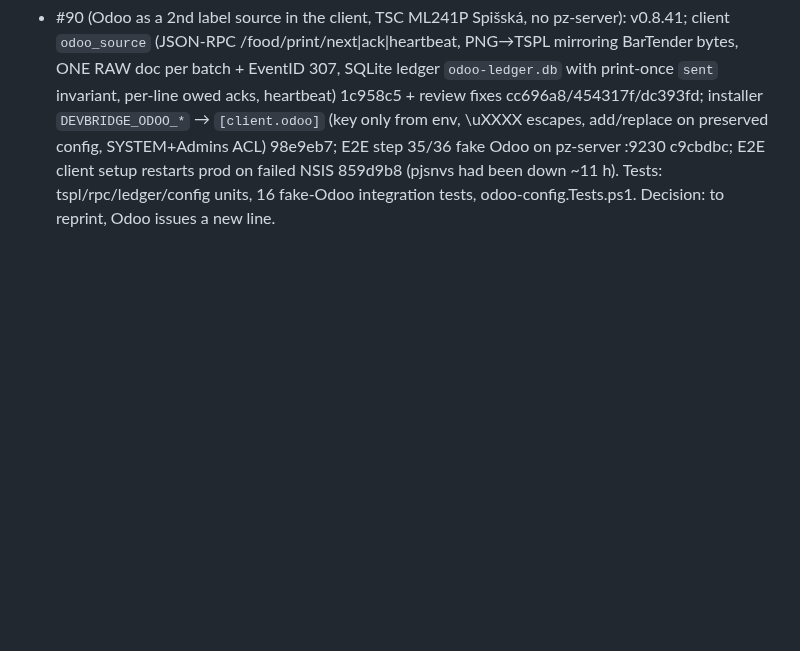
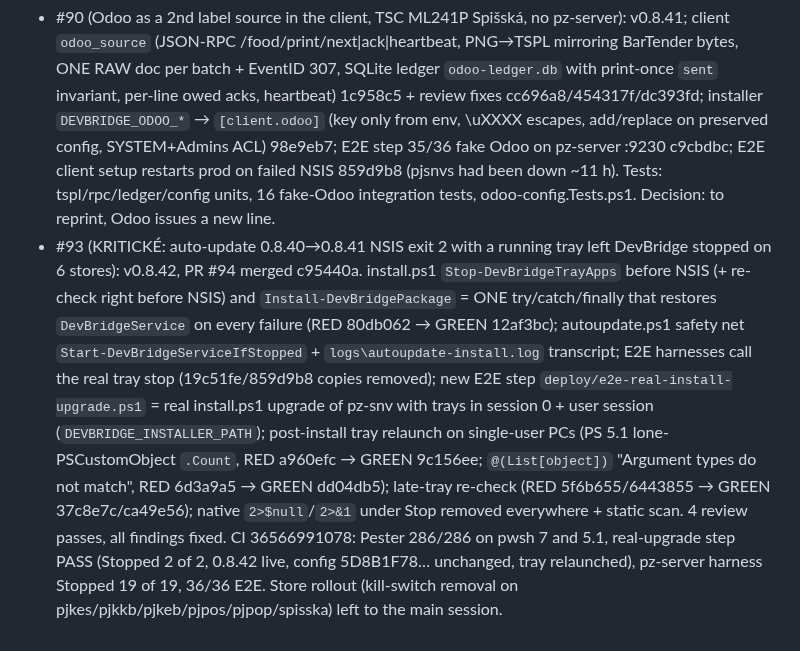
Before and after one commit to zbynekdrlik/devbridge, a Markdown page: docs/autopilot-log.md, the part around the change. Rendered like a GitHub page; blank space fills up the shorter version.

Commit message:
docs: autopilot log for #93 [skip ci]
Co-Authored-By: Claude Opus 5.5 (1M context) <noreply@anthropic.com>

```diff
--- a/docs/autopilot-log.md
+++ b/docs/autopilot-log.md
@@ -9,3 +9,4 @@
 - #85 (false VC++ Runtime not found in post-install): RED 4771a56 (installer/tests Get-DevBridgeMissingVcRuntimeDlls + wiring) → GREEN 0f489e9 (DLL-file helper in lib + byte-identical inline in install.ps1, post-install drops the VisualStudio\14.0 registry key, logs `VC++ runtime DLLs present`) → review fixes 824ae9f (tests → vc-runtime.Tests.ps1), e91d737 (re-check the DLLs after running redist). v0.8.39. pjkes: DLLs present, key absent → helper reports 0 missing under PS 5.1.
 - #88 (RAW passthrough label printers, phase 1 of pz-spisska TSC ML241P): VP `driver` override (client `virtual_printer_driver` → proto field 6 → approval; VP API `driver`), reconciler uses only installed drivers, client `windows_spooler_raw` (winspool RAW, EventID 307 by job id + byte count, 842 fail-fast), installer `DEVBRIDGE_VIRTUAL_PRINTER_DRIVER`; RAW clients skip the default queue (RED 3a36683 → GREEN 35ef075); VP API null-unpair fix (RED 890c107 → GREEN ce734c9); E2E step 34 with 2nd client `e2e-raw-client` (363 B byte-identical, EventID 307 363 bytes). PR #89 merged 874d446, v0.8.40; prod printers unchanged (all IPP Class Driver), pz-snv config SHA256 5D8B1F78… unchanged. Commits re-authored to the GitHub noreply email (GH007).
 - #90 (Odoo as a 2nd label source in the client, TSC ML241P Spišská, no pz-server): v0.8.41; client `odoo_source` (JSON-RPC /food/print/next|ack|heartbeat, PNG→TSPL mirroring BarTender bytes, ONE RAW doc per batch + EventID 307, SQLite ledger `odoo-ledger.db` with print-once `sent` invariant, per-line owed acks, heartbeat) 1c958c5 + review fixes cc696a8/454317f/dc393fd; installer `DEVBRIDGE_ODOO_*` → `[client.odoo]` (key only from env, \uXXXX escapes, add/replace on preserved config, SYSTEM+Admins ACL) 98e9eb7; E2E step 35/36 fake Odoo on pz-server :9230 c9cbdbc; E2E client setup restarts prod on failed NSIS 859d9b8 (pjsnvs had been down ~11 h). Tests: tspl/rpc/ledger/config units, 16 fake-Odoo integration tests, odoo-config.Tests.ps1. Decision: to reprint, Odoo issues a new line.
+- #93 (KRITICKÉ: auto-update 0.8.40→0.8.41 NSIS exit 2 with a running tray left DevBridge stopped on 6 stores): v0.8.42, PR #94 merged c95440a. install.ps1 `Stop-DevBridgeTrayApps` before NSIS (+ re-check right before NSIS) and `Install-DevBridgePackage` = ONE try/catch/finally that restores `DevBridgeService` on every failure (RED 80db062 → GREEN 12af3bc); autoupdate.ps1 safety net `Start-DevBridgeServiceIfStopped` + `logs\autoupdate-install.log` transcript; E2E harnesses call the real tray stop (19c51fe/859d9b8 copies removed); new E2E step `deploy/e2e-real-install-upgrade.ps1` = real install.ps1 upgrade of pz-snv with trays in session 0 + user session (`DEVBRIDGE_INSTALLER_PATH`); post-install tray relaunch on single-user PCs (PS 5.1 lone-PSCustomObject `.Count`, RED a960efc → GREEN 9c156ee; `@(List[object])` "Argument types do not match", RED 6d3a9a5 → GREEN dd04db5); late-tray re-check (RED 5f6b655/6443855 → GREEN 37c8e7c/ca49e56); native `2>$null`/`2>&1` under Stop removed everywhere + static scan. 4 review passes, all findings fixed. CI 36566991078: Pester 286/286 on pwsh 7 and 5.1, real-upgrade step PASS (Stopped 2 of 2, 0.8.42 live, config 5D8B1F78… unchanged, tray relaunched), pz-server harness Stopped 19 of 19, 36/36 E2E. Store rollout (kill-switch removal on pjkes/pjkkb/pjkeb/pjpos/pjpop/spisska) left to the main session.
```
